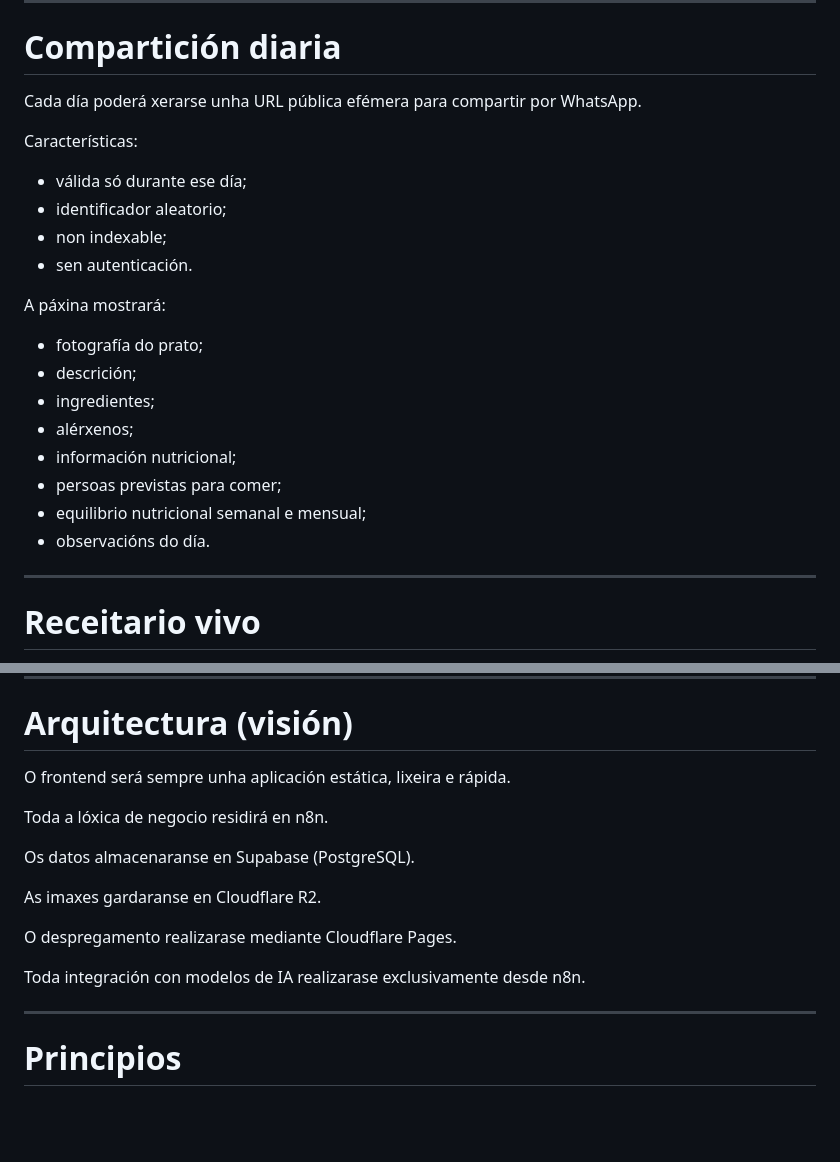
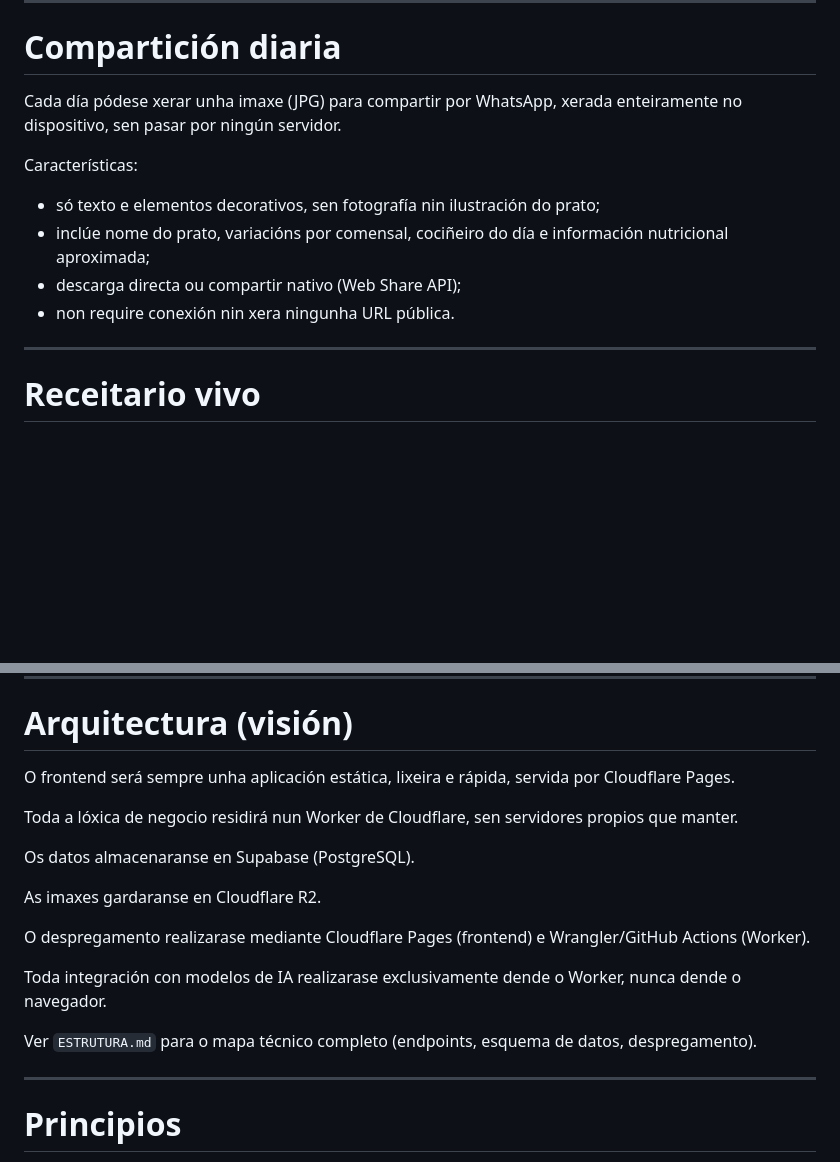
Before and after one commit to GusTempranillo/que-comemos-hoxe, a Markdown page: DOCS/VISION.md, 2 parts joined by grey strips. GitHub-like rendering; blank space fills up the shorter version.

```diff
--- a/DOCS/VISION.md
+++ b/DOCS/VISION.md
@@ -53,25 +53,14 @@ Os comensais nunca accederán á aplicación.
 
 # Compartición diaria
 
-Cada día poderá xerarse unha URL pública efémera para compartir por WhatsApp.
+Cada día pódese xerar unha imaxe (JPG) para compartir por WhatsApp, xerada enteiramente no dispositivo, sen pasar por ningún servidor.
 
 Características:
 
-- válida só durante ese día;
-- identificador aleatorio;
-- non indexable;
-- sen autenticación.
-
-A páxina mostrará:
-
-- fotografía do prato;
-- descrición;
-- ingredientes;
-- alérxenos;
-- información nutricional;
-- persoas previstas para comer;
-- equilibrio nutricional semanal e mensual;
-- observacións do día.
+- só texto e elementos decorativos, sen fotografía nin ilustración do prato;
+- inclúe nome do prato, variacións por comensal, cociñeiro do día e información nutricional aproximada;
+- descarga directa ou compartir nativo (Web Share API);
+- non require conexión nin xera ningunha URL pública.
 
 ---
 
@@ -162,17 +151,19 @@ Modo optimizado para a cociña:
 
 # Arquitectura (visión)
 
-O frontend será sempre unha aplicación estática, lixeira e rápida.
+O frontend será sempre unha aplicación estática, lixeira e rápida, servida por Cloudflare Pages.
 
-Toda a lóxica de negocio residirá en n8n.
+Toda a lóxica de negocio residirá nun Worker de Cloudflare, sen servidores propios que manter.
 
 Os datos almacenaranse en Supabase (PostgreSQL).
 
 As imaxes gardaranse en Cloudflare R2.
 
-O despregamento realizarase mediante Cloudflare Pages.
+O despregamento realizarase mediante Cloudflare Pages (frontend) e Wrangler/GitHub Actions (Worker).
 
-Toda integración con modelos de IA realizarase exclusivamente desde n8n.
+Toda integración con modelos de IA realizarase exclusivamente dende o Worker, nunca dende o navegador.
+
+Ver `ESTRUTURA.md` para o mapa técnico completo (endpoints, esquema de datos, despregamento).
 
 ---
 
```
Also changed, not shown: DOCS/ESTRUTURA.md (added, +191 -0 lines).
